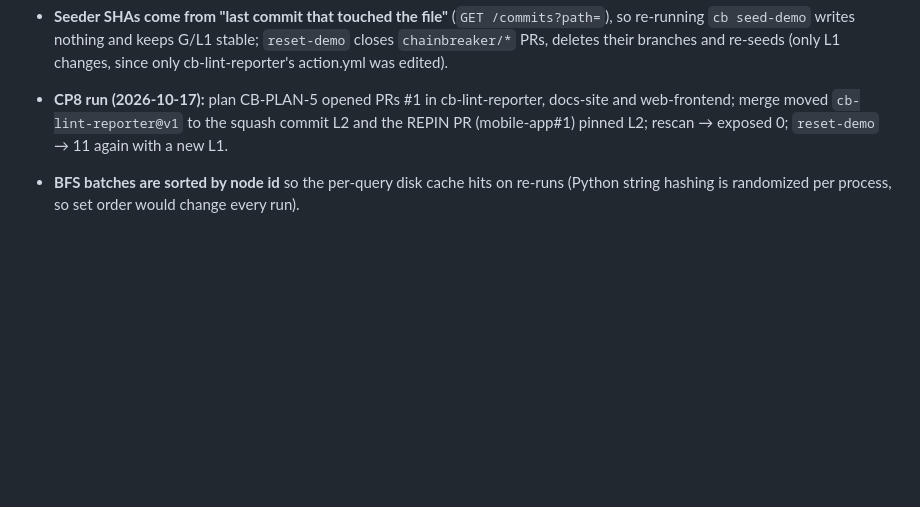
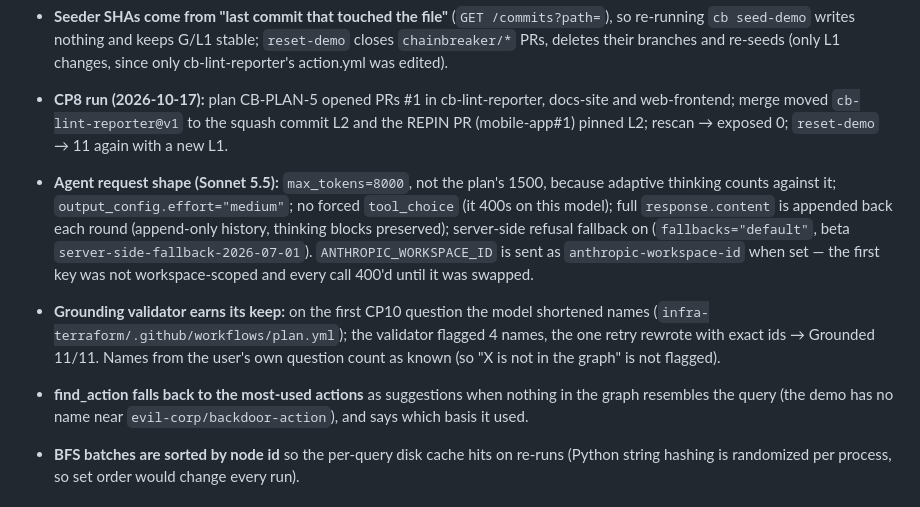
Before and after one commit to divysinghvi/chainbreaker, a Markdown page: NOTES.md, the part around the change. Rendered like a GitHub page; blank space fills up the shorter version.

Commit message:
cp10: agent loop with tool use, grounding, approval gate, memory

```diff
--- a/NOTES.md
+++ b/NOTES.md
@@ -23,6 +23,9 @@
 - **Demo repos have GitHub Actions disabled** (`PUT /actions/permissions {enabled:false}` at seed time). The lab only needs the workflow *files*; nothing in it should ever run, `pull_request_target` on our fix PRs included.
 - **Seeder SHAs come from "last commit that touched the file"** (`GET /commits?path=`), so re-running `cb seed-demo` writes nothing and keeps G/L1 stable; `reset-demo` closes `chainbreaker/*` PRs, deletes their branches and re-seeds (only L1 changes, since only cb-lint-reporter's action.yml was edited).
 - **CP8 run (2026-10-17):** plan CB-PLAN-5 opened PRs #1 in cb-lint-reporter, docs-site and web-frontend; merge moved `cb-lint-reporter@v1` to the squash commit L2 and the REPIN PR (mobile-app#1) pinned L2; rescan → exposed 0; `reset-demo` → 11 again with a new L1.
+- **Agent request shape (Sonnet 5.5):** `max_tokens=8000`, not the plan's 1500, because adaptive thinking counts against it; `output_config.effort="medium"`; no forced `tool_choice` (it 400s on this model); full `response.content` is appended back each round (append-only history, thinking blocks preserved); server-side refusal fallback on (`fallbacks="default"`, beta `server-side-fallback-2026-07-01`). `ANTHROPIC_WORKSPACE_ID` is sent as `anthropic-workspace-id` when set — the first key was not workspace-scoped and every call 400'd until it was swapped.
+- **Grounding validator earns its keep:** on the first CP10 question the model shortened names (`infra-terraform/.github/workflows/plan.yml`); the validator flagged 4 names, the one retry rewrote with exact ids → Grounded 11/11. Names from the user's own question count as known (so "X is not in the graph" is not flagged).
+- **find_action falls back to the most-used actions** as suggestions when nothing in the graph resembles the query (the demo has no name near `evil-corp/backdoor-action`), and says which basis it used.
 - **BFS batches are sorted by node id** so the per-query disk cache hits on re-runs (Python string hashing is randomized per process, so set order would change every run).
 
 ## FalkorDB capabilities
```
